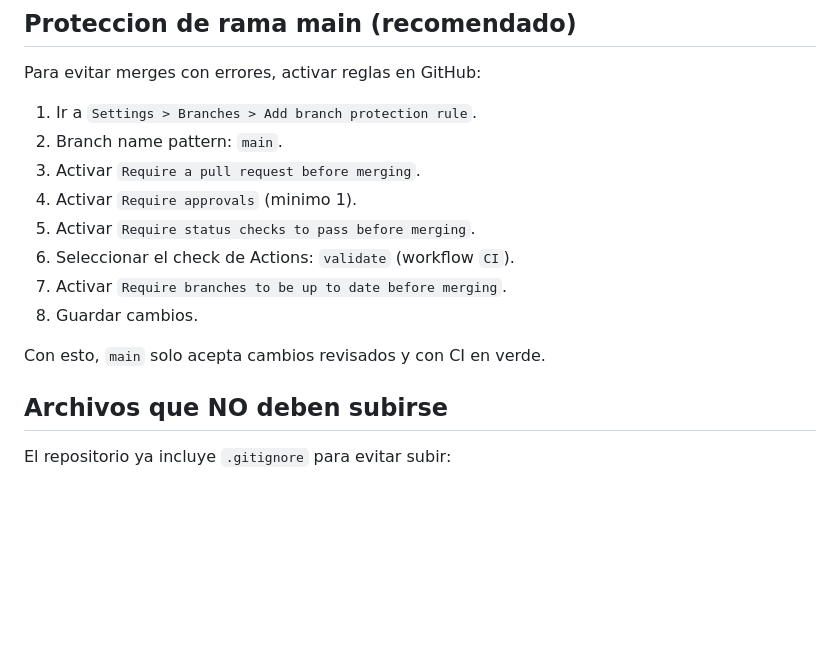
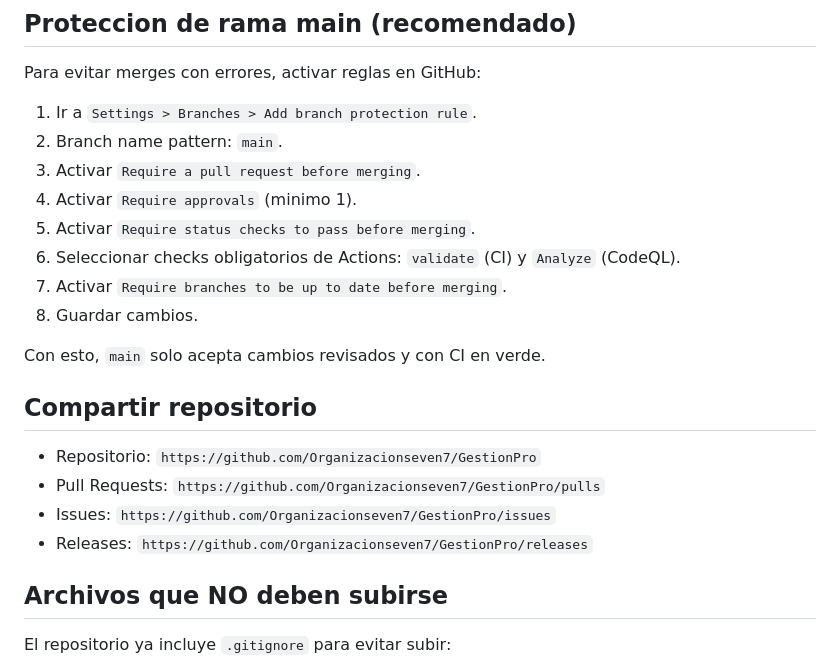
Before and after one commit to Organizacionseven7/GestionPro, a Markdown page: README.md, the part around the change. GitHub-like rendering; blank space fills up the shorter version.

Commit message:
docs: add repository sharing links and required checks guidance

```diff
--- a/README.md
+++ b/README.md
@@ -134,11 +134,18 @@ Para evitar merges con errores, activar reglas en GitHub:
 3. Activar `Require a pull request before merging`.
 4. Activar `Require approvals` (minimo 1).
 5. Activar `Require status checks to pass before merging`.
-6. Seleccionar el check de Actions: `validate` (workflow `CI`).
+6. Seleccionar checks obligatorios de Actions: `validate` (CI) y `Analyze` (CodeQL).
 7. Activar `Require branches to be up to date before merging`.
 8. Guardar cambios.
 
 Con esto, `main` solo acepta cambios revisados y con CI en verde.
+
+## Compartir repositorio
+
+- Repositorio: `https://github.com/Organizacionseven7/GestionPro`
+- Pull Requests: `https://github.com/Organizacionseven7/GestionPro/pulls`
+- Issues: `https://github.com/Organizacionseven7/GestionPro/issues`
+- Releases: `https://github.com/Organizacionseven7/GestionPro/releases`
 
 ## Archivos que NO deben subirse
 
```
